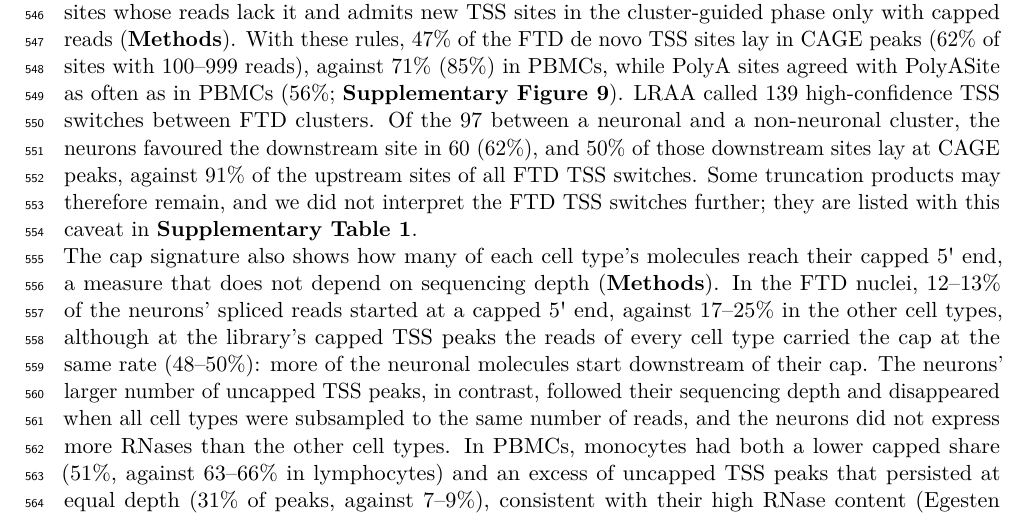
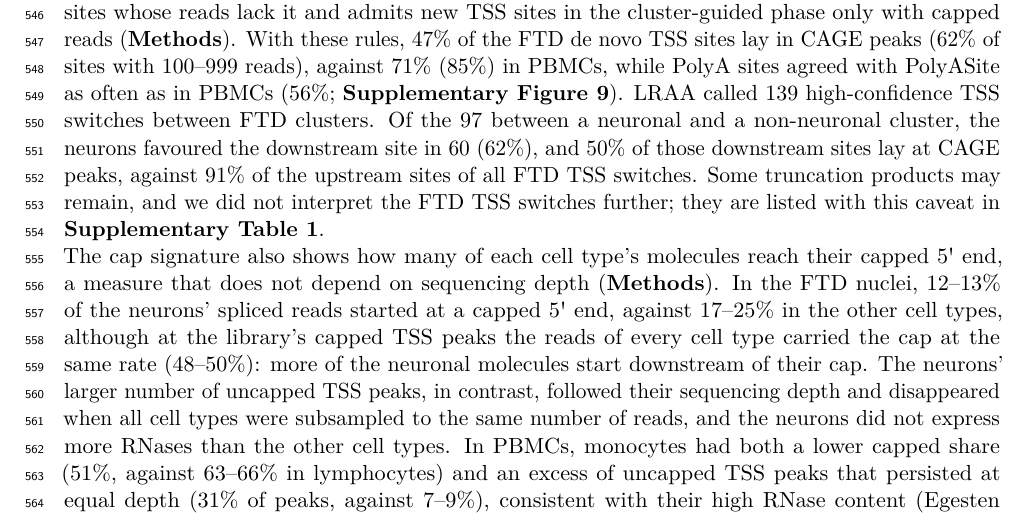
Before and after one commit to MethodsDev/LRAA-paper-LaTeX, a LaTeX document (main.tex, which reads sections/results.tex): part of page 20 of 74, cut so that both start at the same text. Compiled offline with pdfLaTeX.

Commit message:
Results (FTD): "Some truncation products may remain"
Co-Authored-By: Claude Opus 5.5 <noreply@anthropic.com>

```diff
--- a/sections/results.tex
+++ b/sections/results.tex
@@ -122,7 +122,7 @@ Using the reference-guided, cluster-guided isoform set, we examined differential
 
 In addition to alternative splice pattern usage, we tested PolyA sites on read 3\textquotesingle{} ends: 70 genes had high-confidence PolyA site switches, 31 between tandem sites on isoforms of the same splice pattern and 30 coupled with alternative splicing. One such example involved \emph{ATP5MJ}, whose two isoforms share a splice pattern but end at polyadenylation sites 228 bp apart: excitatory neurons (C8) used the distal site, which gives the longer 3\textquotesingle{} UTR, far more than oligodendrocytes (C3), a shift driven by a proportional gain of the long-UTR isoform in the neurons (\textbf{Figure~\ref{fig:6}f--h}).
 
-TSS sites called from read 5\textquotesingle{} ends alone were not reliable in the FTD nuclei. Reads from the nuclei were short (median 443 nt in neurons and 540 nt in other nuclei, against 663 nt in PBMCs) and rarely reached the TSS: 2--4\% of neuronal \emph{GAPDH} reads started at its TSS, against 53--67\% in PBMCs, although nearly all ended at its 3\textquotesingle{} end (\textbf{Supplementary Figure~\ref{sfig:tss5prime}}a--c). Pile-ups of such partial reads inside transcript bodies can resemble TSS sites. During template switching, the reverse transcriptase adds a C opposite the 5\textquotesingle{} cap of a full-length RNA, which appears as an extra untemplated G at the start of the read \citep{wulf2019, zajac2013}; this cap signature has been used to identify transcription start sites in CAGE and short-read single-cell data \citep{cumbie2015, moody2022} and, recently, in nanopore single-cell long reads \citep{an2025}. It marked reads starting at a TSS here: 47\% of FTD and 66\% of PBMC reads starting at an annotated TSS carried it, against 1--2\% of reads starting inside a transcript body, and pile-ups of read 5\textquotesingle{} ends split the same way: at pile-ups with a CAGE peak a median 47\% of reads were capped in FTD and 64\% in PBMCs, at the others 1\% and 2\% (\textbf{Supplementary Figure~\ref{sfig:tss5prime}}d,e). LRAA determines once per library whether its reads carry the cap signature and, if they do, prunes alternative TSS sites whose reads lack it and admits new TSS sites in the cluster-guided phase only with capped reads (\textbf{Methods}). With these rules, 47\% of the FTD de novo TSS sites lay in CAGE peaks (62\% of sites with 100--999 reads), against 71\% (85\%) in PBMCs, while PolyA sites agreed with PolyASite as often as in PBMCs (56\%; \textbf{Supplementary Figure~\ref{sfig:siteatlas}}). LRAA called 139 high-confidence TSS switches between FTD clusters. Of the 97 between a neuronal and a non-neuronal cluster, the neurons favoured the downstream site in 60 (62\%), and 50\% of those downstream sites lay at CAGE peaks, against 91\% of the upstream sites of all FTD TSS switches. Some truncation products may therefore remain, and we did not interpret the FTD TSS switches further; they are listed with this caveat in \textbf{Supplementary Table~1}.
+TSS sites called from read 5\textquotesingle{} ends alone were not reliable in the FTD nuclei. Reads from the nuclei were short (median 443 nt in neurons and 540 nt in other nuclei, against 663 nt in PBMCs) and rarely reached the TSS: 2--4\% of neuronal \emph{GAPDH} reads started at its TSS, against 53--67\% in PBMCs, although nearly all ended at its 3\textquotesingle{} end (\textbf{Supplementary Figure~\ref{sfig:tss5prime}}a--c). Pile-ups of such partial reads inside transcript bodies can resemble TSS sites. During template switching, the reverse transcriptase adds a C opposite the 5\textquotesingle{} cap of a full-length RNA, which appears as an extra untemplated G at the start of the read \citep{wulf2019, zajac2013}; this cap signature has been used to identify transcription start sites in CAGE and short-read single-cell data \citep{cumbie2015, moody2022} and, recently, in nanopore single-cell long reads \citep{an2025}. It marked reads starting at a TSS here: 47\% of FTD and 66\% of PBMC reads starting at an annotated TSS carried it, against 1--2\% of reads starting inside a transcript body, and pile-ups of read 5\textquotesingle{} ends split the same way: at pile-ups with a CAGE peak a median 47\% of reads were capped in FTD and 64\% in PBMCs, at the others 1\% and 2\% (\textbf{Supplementary Figure~\ref{sfig:tss5prime}}d,e). LRAA determines once per library whether its reads carry the cap signature and, if they do, prunes alternative TSS sites whose reads lack it and admits new TSS sites in the cluster-guided phase only with capped reads (\textbf{Methods}). With these rules, 47\% of the FTD de novo TSS sites lay in CAGE peaks (62\% of sites with 100--999 reads), against 71\% (85\%) in PBMCs, while PolyA sites agreed with PolyASite as often as in PBMCs (56\%; \textbf{Supplementary Figure~\ref{sfig:siteatlas}}). LRAA called 139 high-confidence TSS switches between FTD clusters. Of the 97 between a neuronal and a non-neuronal cluster, the neurons favoured the downstream site in 60 (62\%), and 50\% of those downstream sites lay at CAGE peaks, against 91\% of the upstream sites of all FTD TSS switches. Some truncation products may remain, and we did not interpret the FTD TSS switches further; they are listed with this caveat in \textbf{Supplementary Table~1}.
 
 The cap signature also shows how many of each cell type's molecules reach their capped 5\textquotesingle{} end, a measure that does not depend on sequencing depth (\textbf{Methods}). In the FTD nuclei, 12--13\% of the neurons' spliced reads started at a capped 5\textquotesingle{} end, against 17--25\% in the other cell types, although at the library's capped TSS peaks the reads of every cell type carried the cap at the same rate (48--50\%): more of the neuronal molecules start downstream of their cap. The neurons' larger number of uncapped TSS peaks, in contrast, followed their sequencing depth and disappeared when all cell types were subsampled to the same number of reads, and the neurons did not express more RNases than the other cell types. In PBMCs, monocytes had both a lower capped share (51\%, against 63--66\% in lymphocytes) and an excess of uncapped TSS peaks that persisted at equal depth (31\% of peaks, against 7--9\%), consistent with their high RNase content \citep{egesten1997, laoharawee2022} and with the mRNA degradation in monocytes reported in single-cell isoform sequencing of PIPseq libraries \citep{webber2025}. Whether the larger share of partial molecules in neurons relates to neuronal nuclei, tissue handling or the disease cannot be distinguished in a single sample.
 
```
